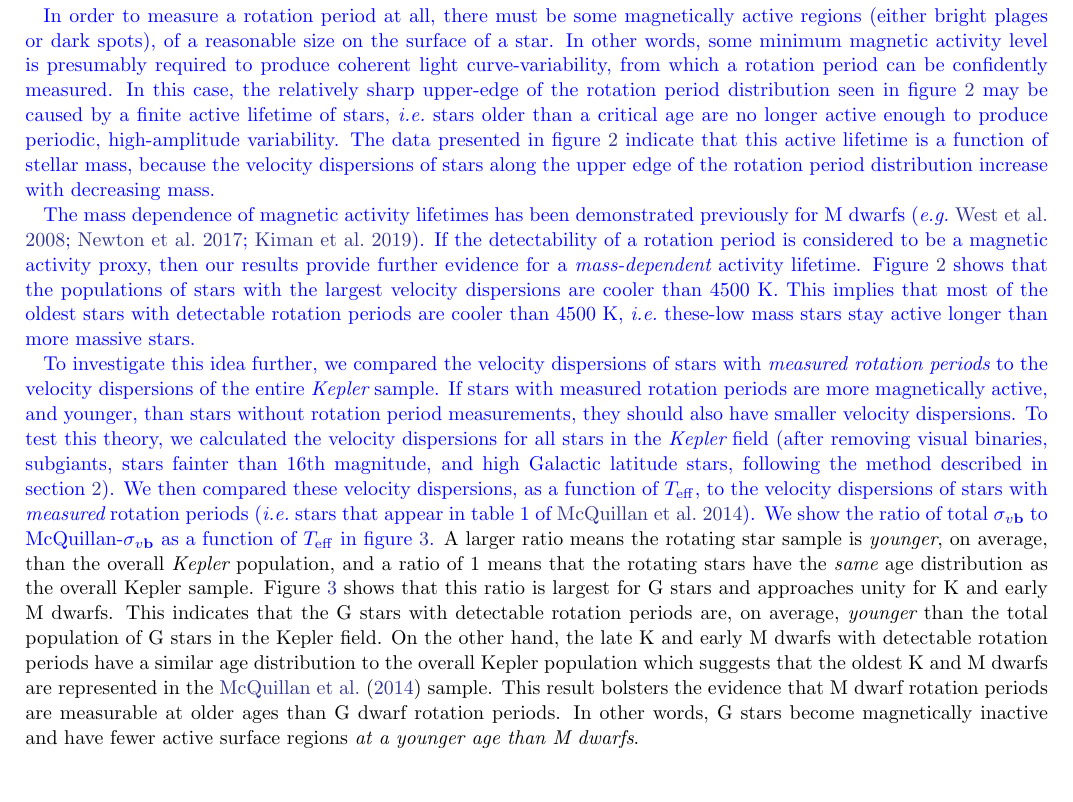
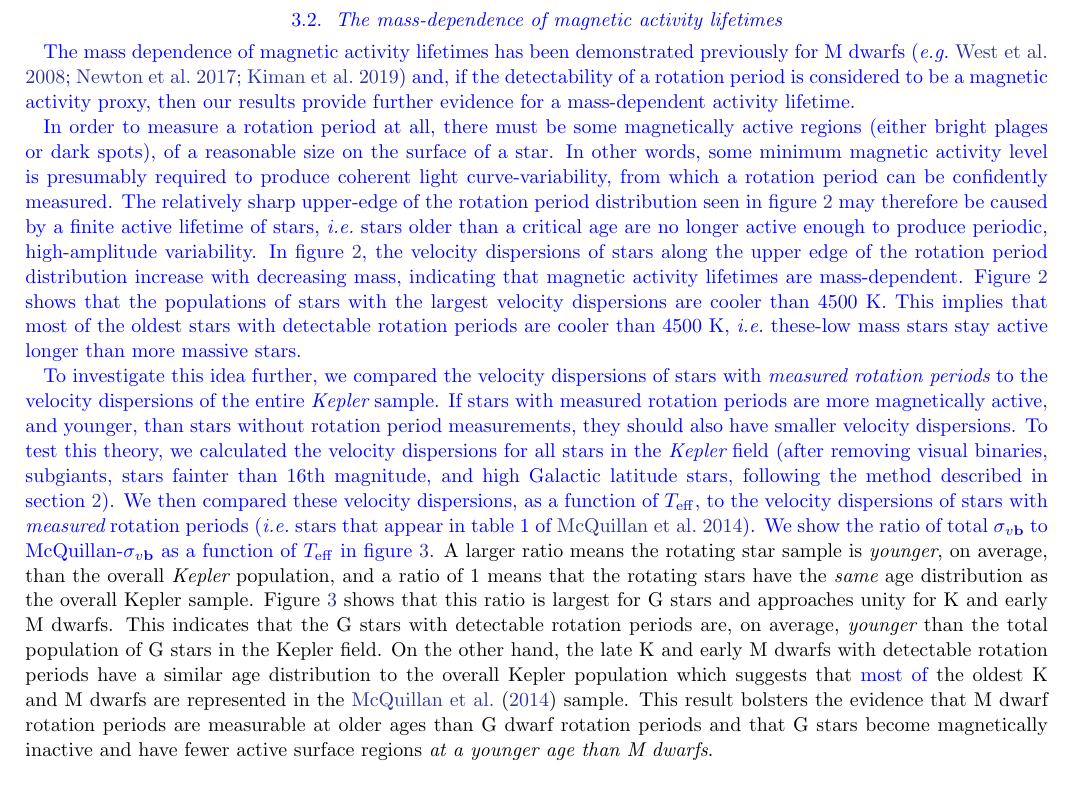
Before and after one commit to RuthAngus/kinematics-and-rotation, a LaTeX paper (paper/ms63.tex): part of page 7 of 14, cut at the place of the change. Compiled offline with pdfLaTeX.

Commit message:
adding a section for activity lifetime

```diff
--- a/paper/ms63.tex
+++ b/paper/ms63.tex
@@ -663,32 +663,38 @@ and are providing opportunities to improve them.
 
 
 \racomment{
+
+\subsection{The mass-dependence of magnetic activity lifetimes}
+\label{sec:activity}
+
+The mass dependence of magnetic activity lifetimes has been demonstrated
+previously \racomment{for M dwarfs} \citep[\eg][]{west2008, newton2017,
+kiman2019} and, if the detectability of a rotation period is considered to be
+a magnetic activity proxy, then our results provide further evidence for a
+mass-dependent activity lifetime.
+
 In order to measure a rotation period at all, there must be some magnetically
 active regions (either bright plages or dark spots), of a reasonable size on
 the surface of a star.
 In other words, some minimum magnetic activity level is presumably required to
 produce coherent light curve-variability, from which a rotation period can be
 confidently measured.
-In this case, the relatively sharp upper-edge of the rotation period
-distribution seen in figure \ref{fig:vplot} may be caused by a finite active
-lifetime of stars, \ie\ stars older than a critical age are no longer active
-enough to produce periodic, high-amplitude variability.
-The data presented in figure \ref{fig:vplot} indicate that this active
-lifetime is a function of stellar mass, because the velocity dispersions of
-stars along the upper edge of the rotation period distribution increase with
-decreasing mass.
-
-The mass dependence of magnetic activity lifetimes has been demonstrated
-previously \racomment{for M dwarfs} \citep[\eg][]{west2008, newton2017,
-kiman2019}.
-If the detectability of a rotation period is considered to be a magnetic
-activity proxy, then our results provide further evidence for a {\it
-mass-dependent} activity lifetime.
+The relatively sharp upper-edge of the rotation period distribution seen in
+figure \ref{fig:vplot} may therefore be caused by a finite active lifetime of
+stars, \ie\ stars older than a critical age are no longer active enough to
+produce periodic, high-amplitude variability.
+% The data presented in figure \ref{fig:vplot} indicate that this active
+% lifetime is a function of stellar mass, because the velocity dispersions of
+% stars along the upper edge of the rotation period distribution increase with
+% decreasing mass.
+In figure \ref{fig:vplot}, the velocity dispersions of stars along the upper
+edge of the rotation period distribution increase with decreasing mass,
+indicating that magnetic activity lifetimes are mass-dependent.
 Figure \ref{fig:vplot} shows that the populations of stars with the largest
 velocity dispersions are cooler than 4500 K.
-This implies that \racomment{most of} the oldest stars with detectable
-rotation periods are cooler than 4500 K, \ie\ these-low mass stars stay active
-longer than more massive stars.
+This implies that most of the oldest stars with detectable rotation periods
+are cooler than 4500 K, \ie\ these-low mass stars stay active longer than more
+massive stars.
 }
 % a decrease in magnetic activity after stars exceed a certain age.
 % If so, it is possible that the ages of stars near this upper-edge represent
@@ -739,11 +745,12 @@ average, {\it younger} than the total population of G stars in the Kepler
 field.
 On the other hand, the late K and early M dwarfs with detectable rotation
 periods have a similar age distribution to the overall Kepler population which
-suggests that the oldest K and M dwarfs are represented in the \mct\ sample.
+suggests that \racomment{most of} the oldest K and M dwarfs are represented in
+the \mct\ sample.
 This result bolsters the evidence that M dwarf rotation periods are measurable
-at older ages than G dwarf rotation periods.
-In other words, G stars become magnetically inactive and have fewer active
-surface regions {\it at a younger age than M dwarfs}.
+at older ages than G dwarf rotation periods and that G stars become
+magnetically inactive and have fewer active surface regions {\it at a younger
+age than M dwarfs}.
 
 \begin{figure}
   \caption{
```
